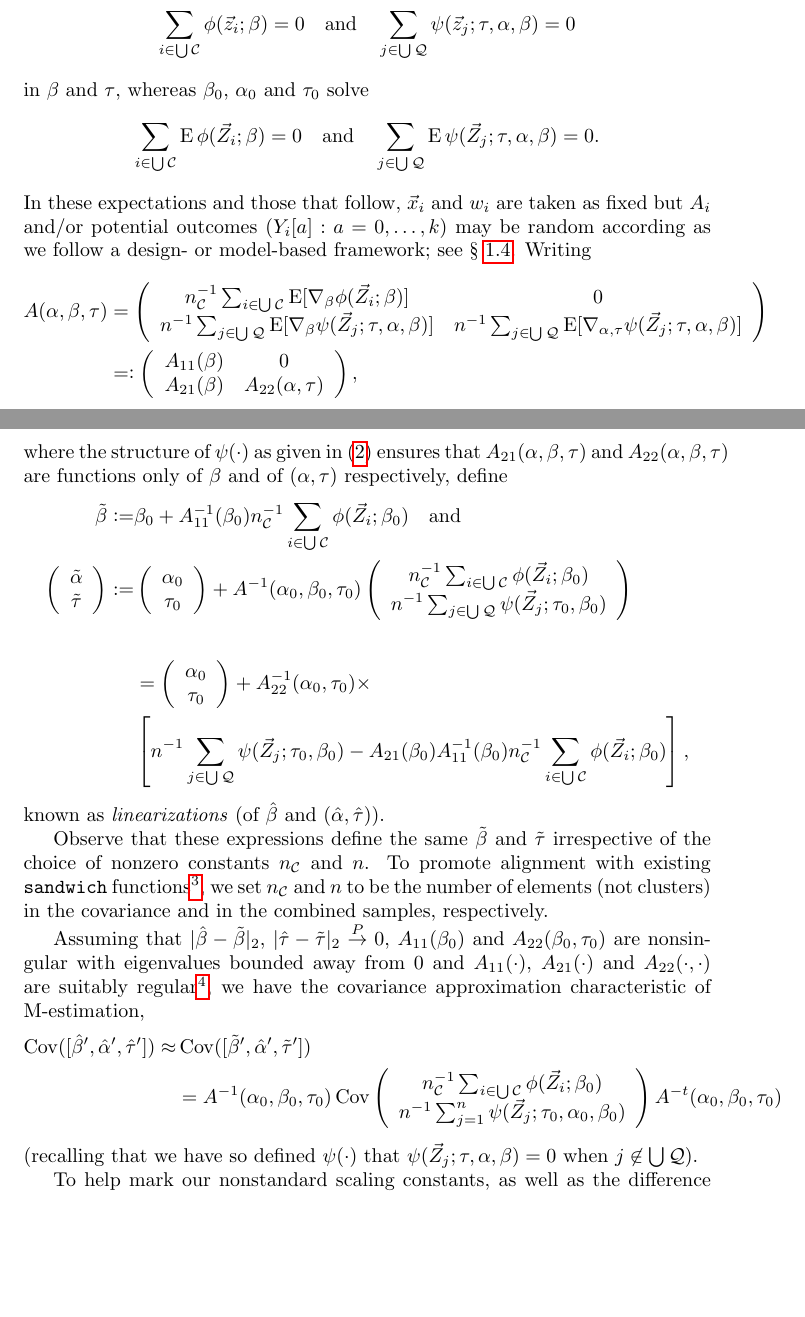
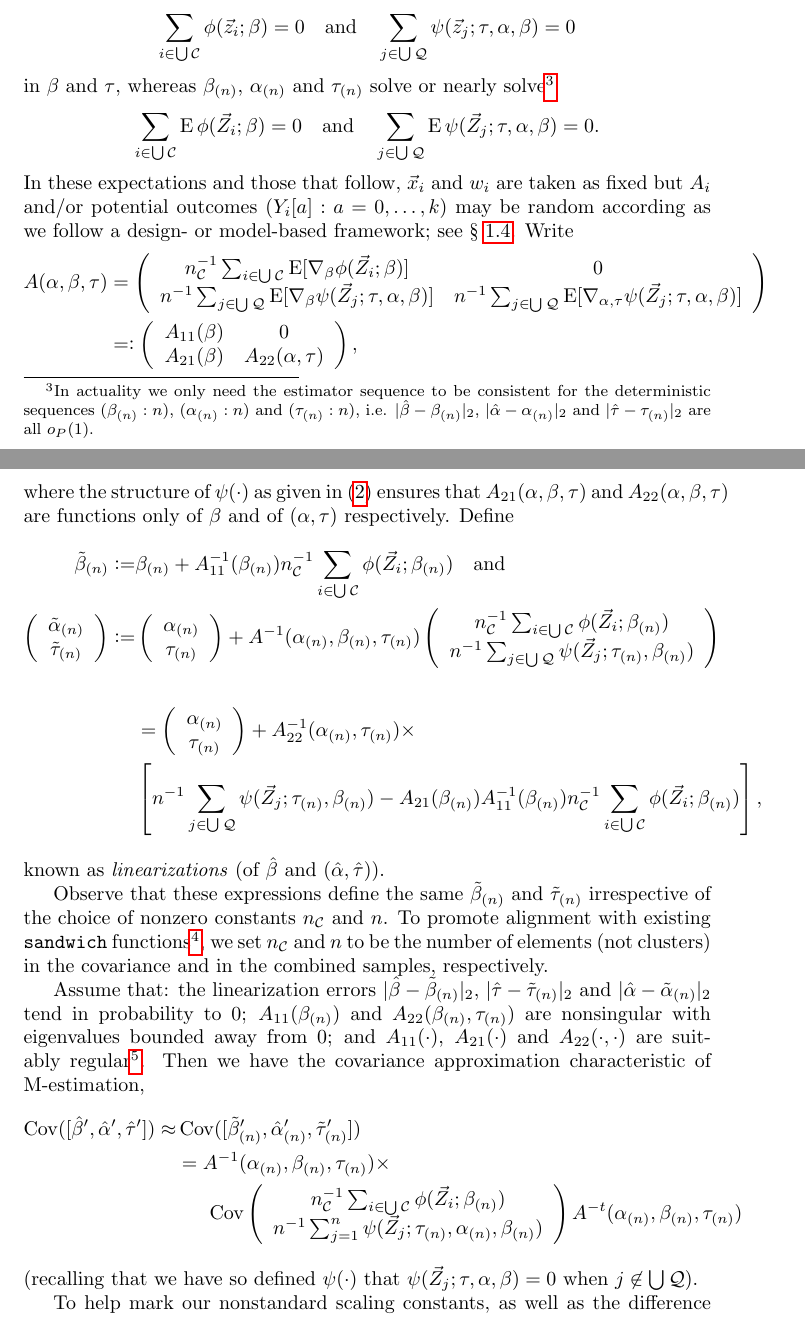
Before and after one commit to benbhansen-stats/propertee, a LaTeX document (vignettes/not-for-cran/estfun_DA.tex): two parts of pages 3 and 4 of 12, joined at a grey line, cut so that both start at the same text, the shorter picture padded with empty space. Compiled offline with pdfLaTeX.

Commit message:
Notation update/disambiguation
- Grand intercept \alpha |-> \alpha_{0}
- estimation targets: \alpha_{0}, \beta_0, \tau_0 |->
   \alpha_{(n)}, \beta_{(n)}, \tau_{(n)}

```diff
--- a/vignettes/not-for-cran/estfun_DA.tex
+++ b/vignettes/not-for-cran/estfun_DA.tex
@@ -183,13 +183,15 @@ we have no use for and will be done away with via absorption (\S~\ref{sec:accomm
 \subsection{The covariance we're trying to
   produce}\label{sec:covar-were-trying}
 
-Let $\hat\beta$, $\hat\alpha$ and $\hat\tau$ solve
+Let $\hat\beta$, $\hat{\alpha}$ and $\hat\tau$ solve
 \[\sum_{i\in \bigcup \mathcal{C}}\phi(\vec{z}_{i}; \beta )
   =0\quad\text{and}\quad
 \sum_{j\in \bigcup \mathcal{Q}}\psi(\vec{z}_{j}; \tau,
 \alpha, \beta )  =0
   \]
-  in $\beta$ and $\tau$, whereas $\beta_{0}$, $\alpha_{0}$ and $\tau_{0}$ solve
+  in $\beta$ and $\tau$, whereas $\beta_{(n)}$, $\alpha_{(n)}$ and $\tau_{(n)}$ solve or nearly solve\footnote{%
+In actuality we only need the estimator sequence to be consistent for the deterministic sequences $(\beta_{(n)}:n)$, $(\alpha_{(n)}:n)$ and $(\tau_{(n)}:n)$, i.e. $|\hat\beta - \beta_{(n)}|_{2}$, $|\hat\alpha - \alpha_{(n)}|_{2}$ and $|\hat\tau - \tau_{(n)}|_{2}$ are all $o_{P}(1)$.%
+}
 \[\sum_{i\in \bigcup \mathcal{C}}\EE\phi(\vec{Z}_{i}; \beta )
   =0\quad\text{and}\quad
 \sum_{j\in \bigcup \mathcal{Q}}\EE\psi(\vec{Z}_{j}; \tau,
@@ -199,7 +201,7 @@ In these expectations and those that follow, $\vec{x}_{i}$ and $w_{i}$
 are taken as fixed but $A_{i}$ and/or potential outcomes $(Y_{i}[a]:
 a=0, \ldots, k)$ may be random according as we follow a design- or
 model-based framework; see \S~\ref{sec:des-vs-mod-based}.
-  Writing
+  Write
   \begin{align*}
 %    \label{eq:13}
     A(\alpha, \beta, \tau) &= \left(
@@ -222,37 +224,36 @@ model-based framework; see \S~\ref{sec:des-vs-mod-based}.
 \right),
   \end{align*}
 where the structure of $\psi(\cdot)$ as given in \eqref{eq:14} ensures
-that $A_{21}(\alpha, \beta, \tau)$ and $A_{22}(\alpha, \beta, \tau)$ are functions only of $\beta$ and of $(\alpha, \tau)$ respectively,
-  define
+that $A_{21}(\alpha, \beta, \tau)$ and $A_{22}(\alpha, \beta, \tau)$ are functions only of $\beta$ and of $(\alpha, \tau)$ respectively. Define
   \begin{align*}
-   \tilde\beta
-    \defeq& \beta_{0} + A_{11}^{-1}(\beta_{0})n_{\mathcal{C}}^{-1}\sum_{i\in \bigcup \mathcal{C}}\phi(\vec{Z}_{i}; \beta_{0})
+   \tilde{\beta}_{(n)}
+    \defeq& \beta_{(n)} + A_{11}^{-1}(\beta_{(n)})n_{\mathcal{C}}^{-1}\sum_{i\in \bigcup \mathcal{C}}\phi(\vec{Z}_{i}; \beta_{(n)})
   \quad \text{and}\\
-    \left(\begin{array}{c}\tilde\alpha\\ \tilde\tau \end{array}\right)
-    \defeq& \left(\begin{array}{c}\alpha_{0}\\
-                    \tau_{0} \end{array}\right)
-    + A^{-1}(\alpha_{0}, \beta_{0}, \tau_{0})\left(
+    \left(\begin{array}{c}\tilde{\alpha}_{(n)}\\ \tilde{\tau}_{(n)} \end{array}\right)
+    \defeq& \left(\begin{array}{c}\alpha_{(n)}\\
+                    \tau_{(n)} \end{array}\right)
+    + A^{-1}(\alpha_{(n)}, \beta_{(n)}, \tau_{(n)})\left(
     \begin{array}{c}
       n_{\mathcal{C}}^{-1}\sum_{i\in \bigcup
-      \mathcal{C}}\phi(\vec{Z}_{i}; \beta_{0})\\
+      \mathcal{C}}\phi(\vec{Z}_{i}; \beta_{(n)})\\
       n^{-1}\sum_{j\in \bigcup
                  \mathcal{Q}}\psi(\vec{Z}_{j};
-                 \tau_{0},\beta_{0} )
+                 \tau_{(n)},\beta_{(n)} )
     \end{array}
 \right)\\
     \\
-               &=\left(\begin{array}{c}\alpha_{0}\\
-                         \tau_{0} \end{array}\right) +
-    A_{22}^{-1}(\alpha_{0}, \tau_{0})\times \\
+               &=\left(\begin{array}{c}\alpha_{(n)}\\
+                         \tau_{(n)} \end{array}\right) +
+    A_{22}^{-1}(\alpha_{(n)}, \tau_{(n)})\times \\
     & \left[
                  n^{-1}\sum_{j\in \bigcup
                  \mathcal{Q}}\psi(\vec{Z}_{j};
-                 \tau_{0},\beta_{0} ) - A_{21}(\beta_{0}) A_{11}^{-1}(\beta_{0})n_{\mathcal{C}}^{-1}\sum_{i\in \bigcup \mathcal{C}}\phi(\vec{Z}_{i}; \beta_{0})\right],
+                 \tau_{(n)},\beta_{(n)} ) - A_{21}(\beta_{(n)}) A_{11}^{-1}(\beta_{(n)})n_{\mathcal{C}}^{-1}\sum_{i\in \bigcup \mathcal{C}}\phi(\vec{Z}_{i}; \beta_{(n)})\right],
 \end{align*}
 known as \textit{linearizations} (of $\hat\beta$ and $(\hat\alpha, \hat\tau)$).
 
 
-Observe that these expressions define the same $\tilde\beta$ and $\tilde\tau$
+Observe that these expressions define the same $\tilde{\beta}_{(n)}$ and $\tilde{\tau}_{(n)}$
   irrespective of the choice of nonzero constants $n_{\mathcal{C}}$
   and $n$.  To promote alignment with existing \texttt{sandwich}
   functions%
@@ -271,23 +272,25 @@ $\hat{A}_{21}$ and $\hat{A}_{22}$ observe compatible scalings.}%
 (not clusters) in the covariance and in the combined samples,
 respectively.
 
-Assuming that $|\hat\beta -\tilde\beta|_{2}$,
-$|\hat\tau -\tilde\tau|_{2} \stackrel{P}{\rightarrow} 0$,
-$A_{11}(\beta_{0})$ and $A_{22}(\beta_{0}, \tau_{0})$ are nonsingular
-with eigenvalues bounded away from 0 and $A_{11}(\cdot)$, $A_{21}(\cdot)$ and $A_{22}(\cdot, \cdot)$ are suitably
+Assume that: the linearization errors $|\hat\beta -\tilde{\beta}_{(n)}|_{2}$,
+$|\hat\tau -\tilde{\tau}_{(n)}|_{2}$ and $|\hat\alpha - \tilde{\alpha}_{(n)}|_{2}$ tend in probability to 0;
+$A_{11}(\beta_{(n)})$ and $A_{22}(\beta_{(n)}, \tau_{(n)})$ are nonsingular
+with eigenvalues bounded away from 0; and $A_{11}(\cdot)$, $A_{21}(\cdot)$ and $A_{22}(\cdot, \cdot)$ are suitably
 regular\footnote{E.g, they admit of Lipschitz constants: see \S~9.8,
   \bibentry{keener2010TheorStats}, while bearing in mind issues raised
-  by \bibentry{feng2014exact}.},
-we have the covariance approximation characteristic of M-estimation,
+  by \bibentry{feng2014exact}.}.
+Then we have the covariance approximation characteristic of M-estimation,
 \begin{align*} \operatorname{Cov}([\hat\beta',\hat\alpha', \hat\tau']) \approx&
-  \operatorname{Cov}([\tilde\beta',\hat\alpha',\tilde\tau'])\\
+  \operatorname{Cov}([\tilde{\beta}_{(n)}',\hat{\alpha}_{(n)}',\tilde{\tau}_{(n)}'])\\
   &=
-  A^{-1}(\alpha_{0}, \beta_{0}, \tau_{0}) \operatorname{Cov}\left(
+    A^{-1}(\alpha_{(n)}, \beta_{(n)}, \tau_{(n)}) \times \\
+  &\hspace{1.5em} \operatorname{Cov}\left(
      \begin{array}{c}
-       n_{\mathcal{C}}^{-1}\sum_{i\in \bigcup \mathcal{C}}\phi(\vec{Z}_{i}; \beta_{0} )\\
-       n^{-1}\sum_{j=1}^{n}\psi(\vec{Z}_{j}; \tau_{0}, \alpha_{0}, \beta_{0} )
+       n_{\mathcal{C}}^{-1}\sum_{i\in \bigcup \mathcal{C}}\phi(\vec{Z}_{i}; \beta_{(n)} )\\
+       n^{-1}\sum_{j=1}^{n}\psi(\vec{Z}_{j}; \tau_{(n)}, \alpha_{(n)}, \beta_{(n)} )
      \end{array}
-\right)A^{-t}(\alpha_{0}, \beta_{0}, \tau_{0})
+    \right)
+  A^{-t}(\alpha_{(n)}, \beta_{(n)}, \tau_{(n)})
 \end{align*}
 (recalling that we have so defined $\psi(\cdot)$ that $\psi(\vec{Z}_{j}; \tau, \alpha, \beta) = 0$ when
 $j\not\in \bigcup \mathcal{Q}$).
```
Also changed, not shown: vignettes/not-for-cran/estfun_DA.tex (36 more changed lines).
